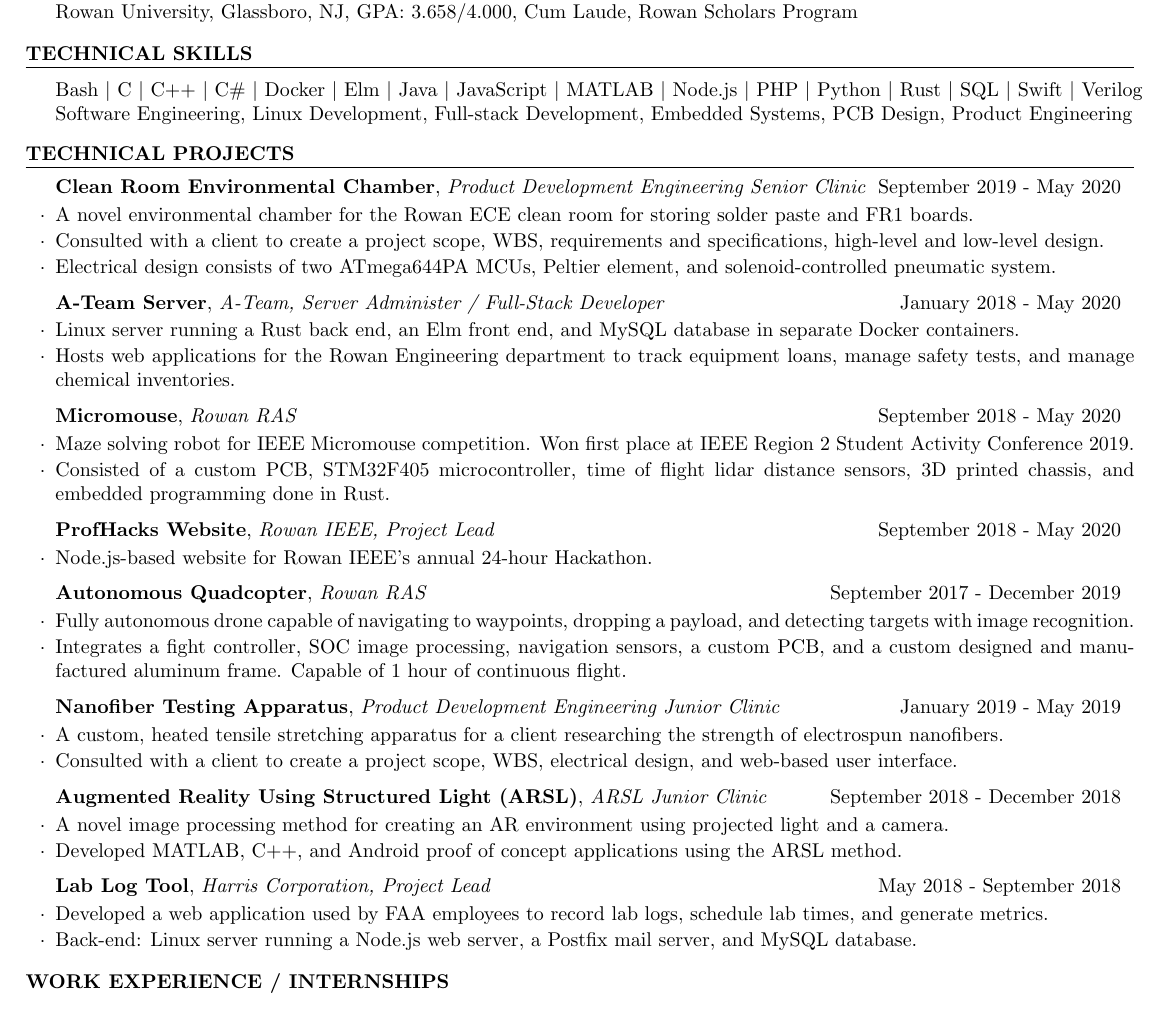
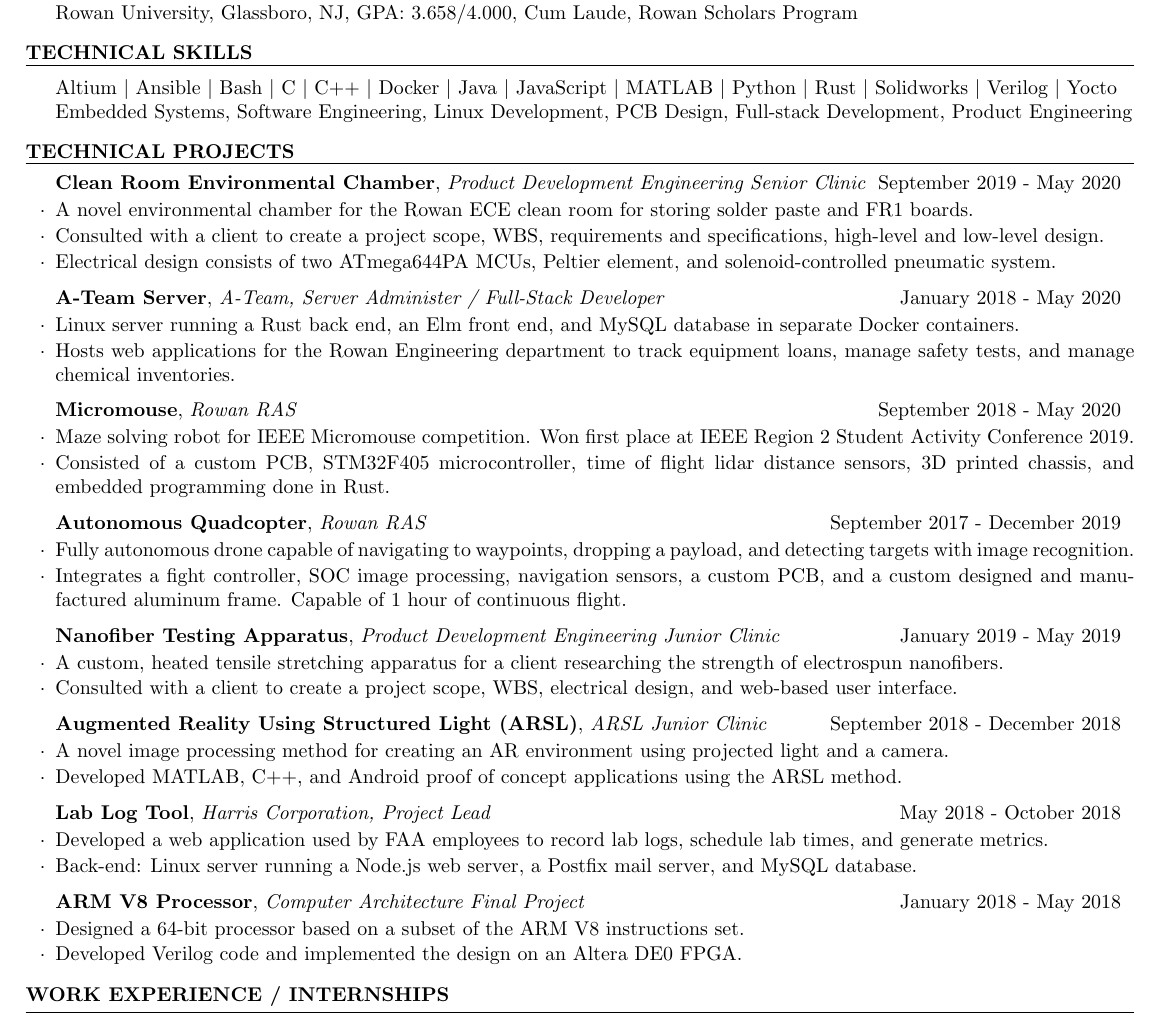
Before and after one commit to j-mcavoy/Resume, a LaTeX CV (cv.tex): part of the page, cut so that both start at the same text. Compiled offline with pdfLaTeX.

Commit message:
Astranis

```diff
--- a/cv.tex
+++ b/cv.tex
@@ -36,37 +36,40 @@
 
   \begin{tabular}{ @{} >{\bfseries}l @{\hspace{0ex}} l }
     &
-    %Altium
+    Altium $\vert$
+    Ansible $\vert$
     %Apache $\vert$
     Bash $\vert$
     C $\vert$
     C++ $\vert$
-    C\# $\vert$
+    %C\# $\vert$
     Docker $\vert$
-    Elm $\vert$
+    %Elm $\vert$
     %HTML $\vert$
     Java $\vert$
     JavaScript $\vert$
+    %QML $\vert$
     MATLAB $\vert$
-    Node.js $\vert$
-    PHP $\vert$
+    %Node.js $\vert$
+    %PHP $\vert$
     Python $\vert$
     %React $\vert$
     Rust $\vert$
-    %Solidworks $\vert$
-    SQL $\vert$
-    Swift $\vert$
-    Verilog
-
+    Solidworks $\vert$
+    %Scala $\vert$
+    %SQL $\vert$
+    %Swift $\vert$
+    Verilog $\vert$
+    Yocto
     \\
 
     %           Interests&
     &
+    Embedded Systems,
     Software Engineering,
     Linux Development,
+    PCB Design,
     Full-stack Development,
-    Embedded Systems,
-    PCB Design,
     Product Engineering
     \\
 
@@ -120,9 +123,10 @@
 
   %------------------------------------------------
 
-  \begin{rSubsection}{ProfHacks Website}{September 2018 - May 2020}{Rowan IEEE, Project Lead}{}
-  \item Node.js-based website for Rowan IEEE's annual 24-hour Hackathon.
-  \end{rSubsection}
+%  \begin{rSubsection}{ProfHacks Website}{September 2018 - May 2020}{Rowan IEEE, Project Lead}{}
+%  \item Node.js-based website for Rowan IEEE's annual 24-hour Hackathon.
+%  \end{rSubsection}
+
 
   %------------------------------------------------
 
@@ -154,9 +158,17 @@
 
   %------------------------------------------------
 
-  \begin{rSubsection}{Lab Log Tool}{May 2018 - September 2018}{Harris Corporation, Project Lead}{}
+  \begin{rSubsection}{Lab Log Tool}{May 2018 - October 2018}{Harris Corporation, Project Lead}{}
   \item Developed a web application used by FAA employees to record lab logs, schedule lab times, and generate metrics.
   \item Back-end: Linux server running a Node.js web server, a Postfix mail server, and MySQL database.
+  \end{rSubsection}
+
+  %------------------------------------------------
+
+  \begin{rSubsection}{ARM V8 Processor}{January 2018 - May 2018}{Computer
+    Architecture Final Project}{}
+  \item Designed a 64-bit processor based on a subset of the ARM V8 instructions set.
+  \item Developed Verilog code and implemented the design on an Altera DE0 FPGA.
   \end{rSubsection}
 
   %------------------------------------------------
```
